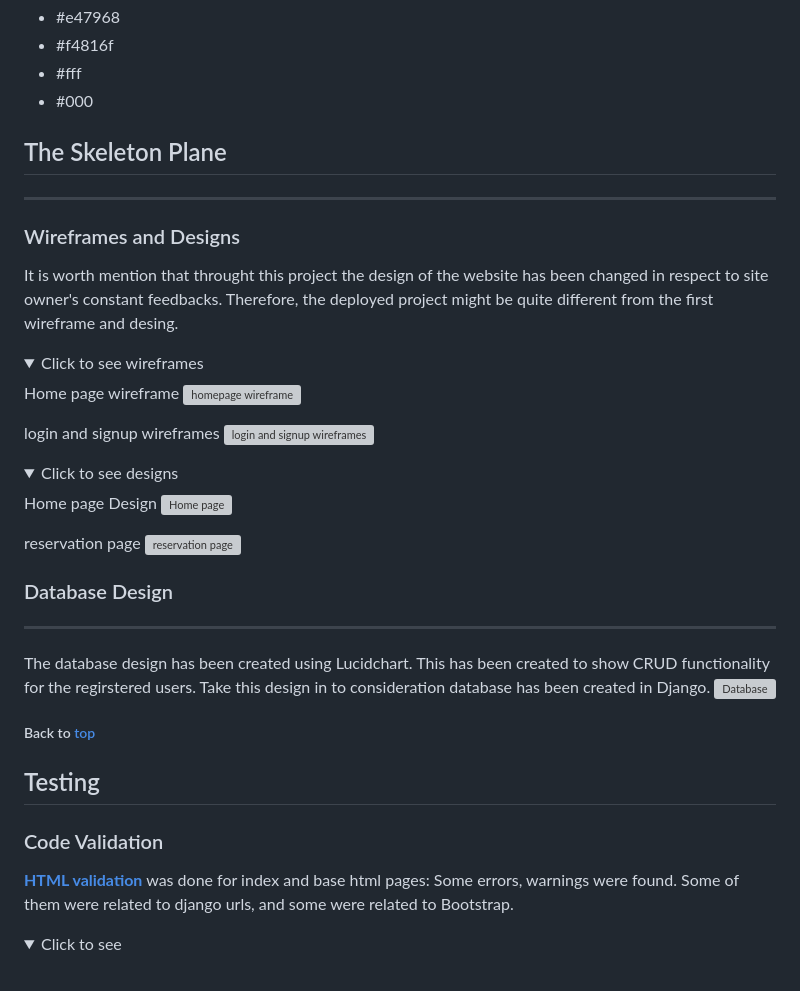
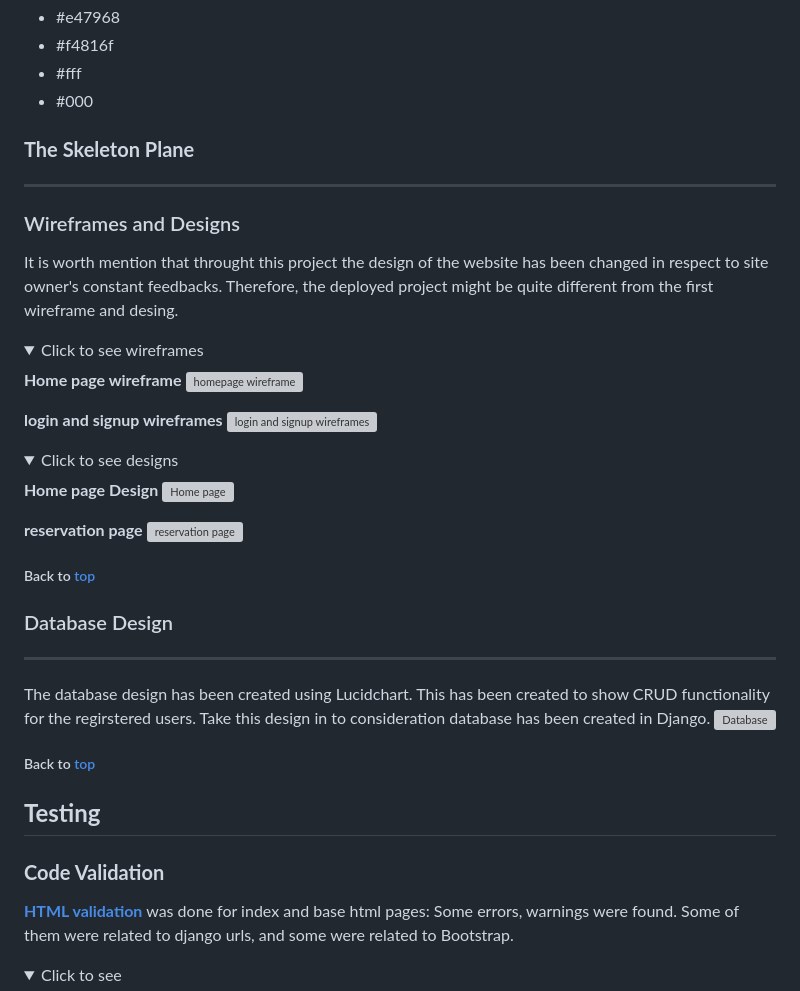
Before and after one commit to MuzhdaN/FEAST, a Markdown page: README.md, the part around the change printed below. GitHub-like rendering; folded sections open; grey boxes are pictures that could not be loaded.

```diff
--- a/README.md
+++ b/README.md
@@ -221,17 +223,17 @@ The site has been build with a user friendly design and decent colors.
    - #000
 
 
-## The Skeleton Plane
+### **The Skeleton Plane**
  ---
 ### Wireframes and Designs
 It is worth mention that throught this project the design of the website has been changed in respect to site owner's constant feedbacks. Therefore, the deployed project might be quite different from the first wireframe and desing.
 <details>
 <summary>Click to see wireframes</summary>
 
-Home page wireframe
+**Home page wireframe**
 ![homepage wireframe](static/readme_images/homepageWireframe.png)
 
-login and signup wireframes
+**login and signup wireframes**
 ![login and signup wireframes](static/readme_images/login_signup.png)
 
 </details>
@@ -239,14 +241,15 @@ login and signup wireframes
 <details>
 <summary>Click to see designs</summary>
 
-Home page Design
+**Home page Design**
 ![Home page](static/readme_images/home.png)
 
-reservation page
+**reservation page**
 ![reservation page](static/readme_images/reservationPage.png)
 
 </details>
 
+##### Back to [top](#table-of-contents)
 
 ### Database Design
  ---
@@ -256,8 +259,8 @@ The database design has been created using Lucidchart. This has been created to
 
 ##### Back to [top](#table-of-contents)
 
-## Testing
-### Code Validation
+## **Testing**
+### **Code Validation**
 [**HTML validation**](https://validator.w3.org/nu/) was done for index and base html pages: Some errors, warnings were found. Some of them were related to django urls, and some were related to Bootstrap.
 <details>
 <summary>Click to see</summary>
```
Also changed, not shown: other parts of README.md (+101 -30 lines).
